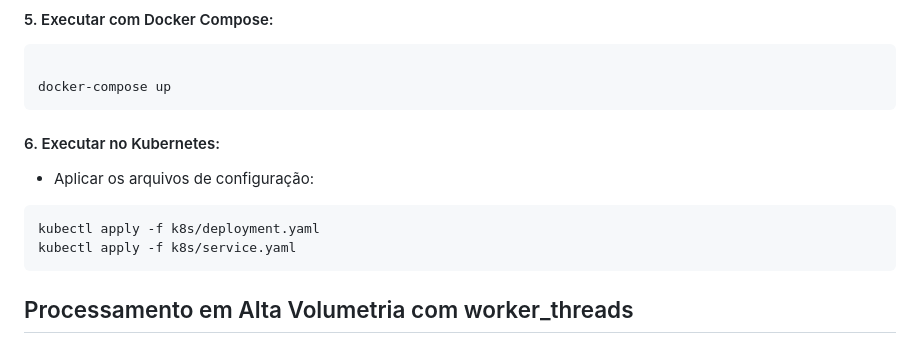
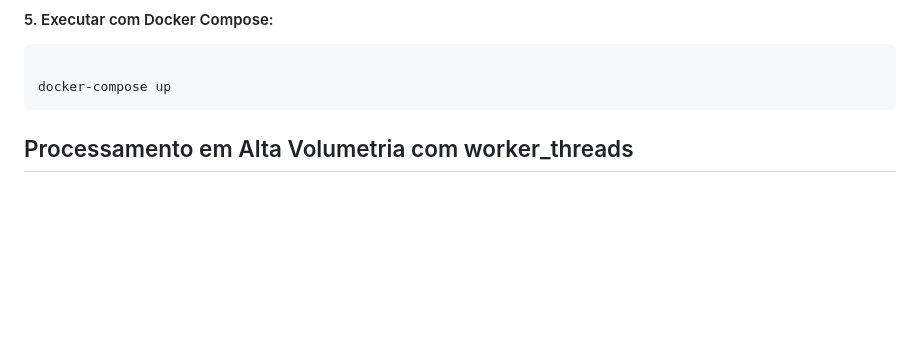
Before and after one commit to anacsmartins/credit-simulation, a Markdown page: README.md, the part around the change. Drawn GitHub-style; blank space fills up the shorter version.

Commit message:
fix: docs

````diff
--- a/README.md
+++ b/README.md
@@ -107,14 +107,6 @@ docker build -t credit-simulation .
 ```bash
 
 docker-compose up
-```
-
-#### 6. Executar no Kubernetes:
-- Aplicar os arquivos de configuração:
-
-```bash
-kubectl apply -f k8s/deployment.yaml
-kubectl apply -f k8s/service.yaml
 ```
 
 ## Processamento em Alta Volumetria com worker_threads
````
